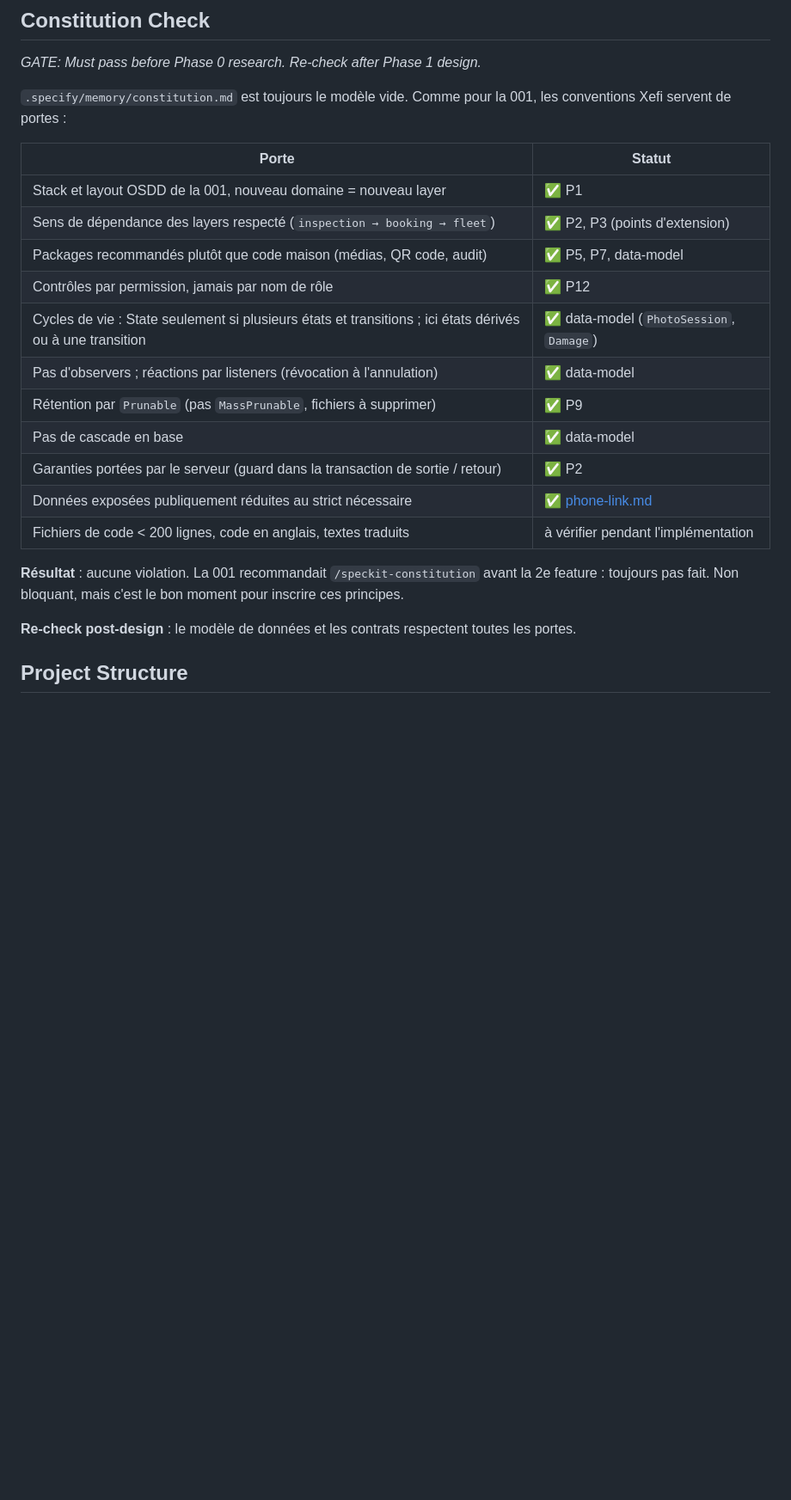
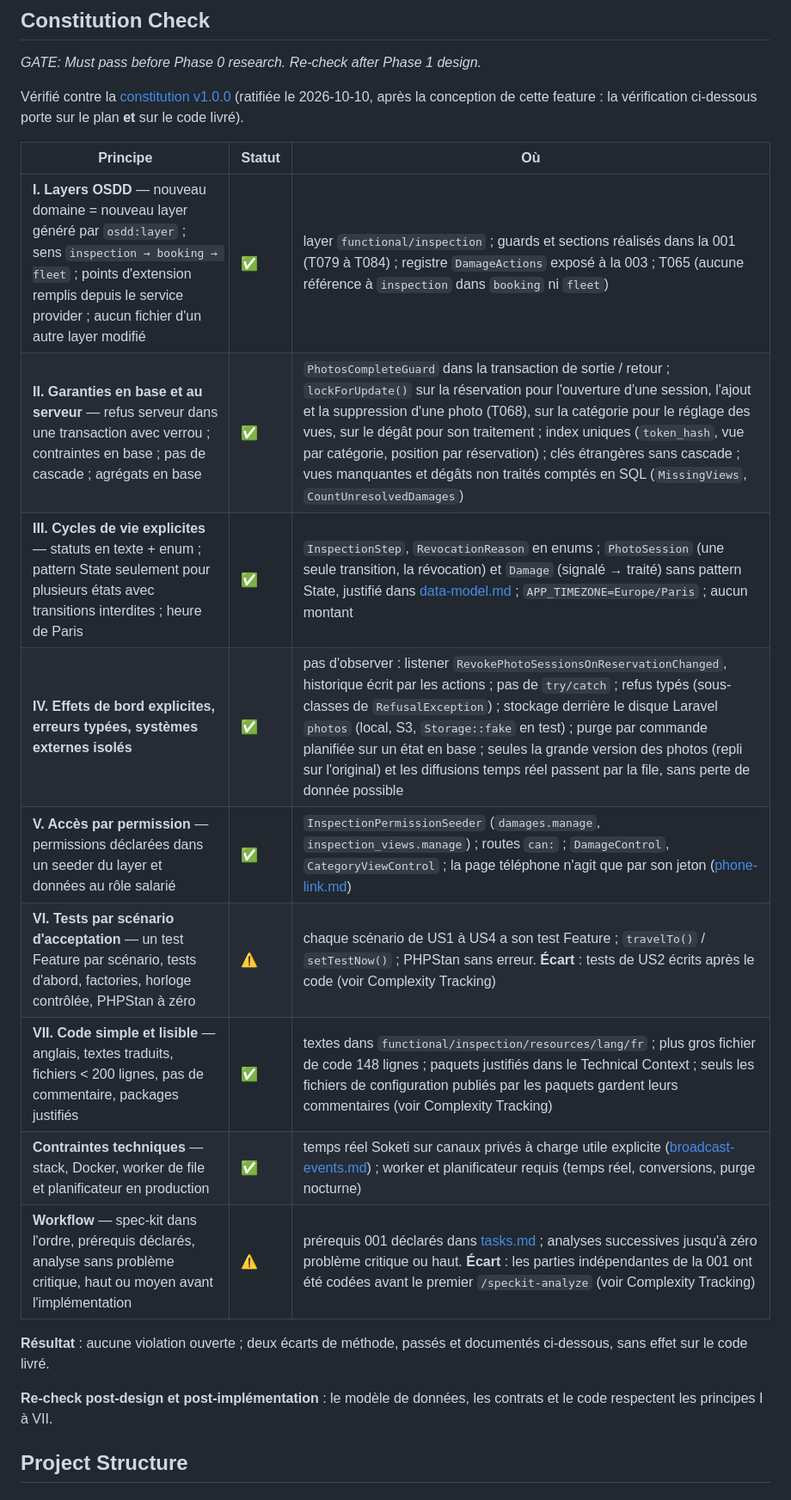
Before and after one commit to XEFIMathieuLM/Vallet-Location, a Markdown page: specs/002-photos-qr-code/plan.md, the part around one of its changes. Shown at 86% size. GitHub-like rendering; blank space fills up the shorter version.

Commit message:
Check the photos plan against the ratified constitution

```diff
--- a/specs/002-photos-qr-code/plan.md
+++ b/specs/002-photos-qr-code/plan.md
@@ -40,25 +40,23 @@ Dépôt unique : l'application Laravel à la racine du dépôt (pas de `repos.ym
 
 *GATE: Must pass before Phase 0 research. Re-check after Phase 1 design.*
 
-`.specify/memory/constitution.md` est toujours le modèle vide. Comme pour la 001, les conventions Xefi servent de portes :
+Vérifié contre la [constitution v1.0.0](../../.specify/memory/constitution.md) (ratifiée le 2026-10-10, après la conception de cette feature : la vérification ci-dessous porte sur le plan **et** sur le code livré).
 
-| Porte | Statut |
-|-------|--------|
-| Stack et layout OSDD de la 001, nouveau domaine = nouveau layer | ✅ P1 |
-| Sens de dépendance des layers respecté (`inspection → booking → fleet`) | ✅ P2, P3 (points d'extension) |
-| Packages recommandés plutôt que code maison (médias, QR code, audit) | ✅ P5, P7, data-model |
-| Contrôles par permission, jamais par nom de rôle | ✅ P12 |
-| Cycles de vie : State seulement si plusieurs états et transitions ; ici états dérivés ou à une transition | ✅ data-model (`PhotoSession`, `Damage`) |
-| Pas d'observers ; réactions par listeners (révocation à l'annulation) | ✅ data-model |
-| Rétention par `Prunable` (pas `MassPrunable`, fichiers à supprimer) | ✅ P9 |
-| Pas de cascade en base | ✅ data-model |
-| Garanties portées par le serveur (guard dans la transaction de sortie / retour) | ✅ P2 |
-| Données exposées publiquement réduites au strict nécessaire | ✅ [phone-link.md](contracts/phone-link.md) |
-| Fichiers de code < 200 lignes, code en anglais, textes traduits | à vérifier pendant l'implémentation |
+| Principe | Statut | Où |
+|----------|--------|----|
+| **I. Layers OSDD** — nouveau domaine = nouveau layer généré par `osdd:layer` ; sens `inspection → booking → fleet` ; points d'extension remplis depuis le service provider ; aucun fichier d'un autre layer modifié | ✅ | layer `functional/inspection` ; guards et sections réalisés dans la 001 (T079 à T084) ; registre `DamageActions` exposé à la 003 ; T065 (aucune référence à `inspection` dans `booking` ni `fleet`) |
+| **II. Garanties en base et au serveur** — refus serveur dans une transaction avec verrou ; contraintes en base ; pas de cascade ; agrégats en base | ✅ | `PhotosCompleteGuard` dans la transaction de sortie / retour ; `lockForUpdate()` sur la réservation pour l'ouverture d'une session, l'ajout et la suppression d'une photo (T068), sur la catégorie pour le réglage des vues, sur le dégât pour son traitement ; index uniques (`token_hash`, vue par catégorie, position par réservation) ; clés étrangères sans cascade ; vues manquantes et dégâts non traités comptés en SQL (`MissingViews`, `CountUnresolvedDamages`) |
+| **III. Cycles de vie explicites** — statuts en texte + enum ; pattern State seulement pour plusieurs états avec transitions interdites ; heure de Paris | ✅ | `InspectionStep`, `RevocationReason` en enums ; `PhotoSession` (une seule transition, la révocation) et `Damage` (signalé → traité) sans pattern State, justifié dans [data-model.md](data-model.md) ; `APP_TIMEZONE=Europe/Paris` ; aucun montant |
+| **IV. Effets de bord explicites, erreurs typées, systèmes externes isolés** | ✅ | pas d'observer : listener `RevokePhotoSessionsOnReservationChanged`, historique écrit par les actions ; pas de `try/catch` ; refus typés (sous-classes de `RefusalException`) ; stockage derrière le disque Laravel `photos` (local, S3, `Storage::fake` en test) ; purge par commande planifiée sur un état en base ; seules la grande version des photos (repli sur l'original) et les diffusions temps réel passent par la file, sans perte de donnée possible |
+| **V. Accès par permission** — permissions déclarées dans un seeder du layer et données au rôle salarié | ✅ | `InspectionPermissionSeeder` (`damages.manage`, `inspection_views.manage`) ; routes `can:` ; `DamageControl`, `CategoryViewControl` ; la page téléphone n'agit que par son jeton ([phone-link.md](contracts/phone-link.md)) |
+| **VI. Tests par scénario d'acceptation** — un test Feature par scénario, tests d'abord, factories, horloge contrôlée, PHPStan à zéro | ⚠️ | chaque scénario de US1 à US4 a son test Feature ; `travelTo()` / `setTestNow()` ; PHPStan sans erreur. **Écart** : tests de US2 écrits après le code (voir Complexity Tracking) |
+| **VII. Code simple et lisible** — anglais, textes traduits, fichiers < 200 lignes, pas de commentaire, packages justifiés | ✅ | textes dans `functional/inspection/resources/lang/fr` ; plus gros fichier de code 148 lignes ; paquets justifiés dans le Technical Context ; seuls les fichiers de configuration publiés par les paquets gardent leurs commentaires (voir Complexity Tracking) |
+| **Contraintes techniques** — stack, Docker, worker de file et planificateur en production | ✅ | temps réel Soketi sur canaux privés à charge utile explicite ([broadcast-events.md](contracts/broadcast-events.md)) ; worker et planificateur requis (temps réel, conversions, purge nocturne) |
+| **Workflow** — spec-kit dans l'ordre, prérequis déclarés, analyse sans problème critique, haut ou moyen avant l'implémentation | ⚠️ | prérequis 001 déclarés dans [tasks.md](tasks.md) ; analyses successives jusqu'à zéro problème critique ou haut. **Écart** : les parties indépendantes de la 001 ont été codées avant le premier `/speckit-analyze` (voir Complexity Tracking) |
 
-**Résultat** : aucune violation. La 001 recommandait `/speckit-constitution` avant la 2e feature : toujours pas fait. Non bloquant, mais c'est le bon moment pour inscrire ces principes.
+**Résultat** : aucune violation ouverte ; deux écarts de méthode, passés et documentés ci-dessous, sans effet sur le code livré.
 
-**Re-check post-design** : le modèle de données et les contrats respectent toutes les portes.
+**Re-check post-design et post-implémentation** : le modèle de données, les contrats et le code respectent les principes I à VII.
 
 ## Project Structure
 
```
Also changed, not shown: other parts of specs/002-photos-qr-code/plan.md (+5 -1 lines).
